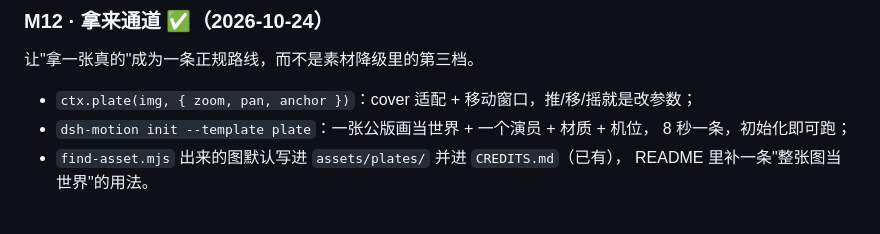
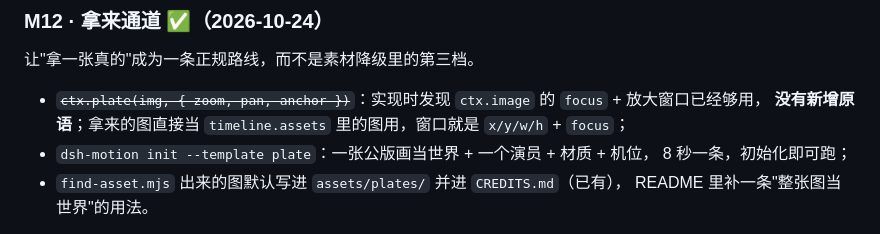
Before and after one commit to vlln/dsh-motion, a Markdown page: ROADMAP.md, the part around the change. Drawn GitHub-style.

Commit message:
docs(roadmap): M12's plan named a primitive it turned out not to need

```diff
--- a/ROADMAP.md
+++ b/ROADMAP.md
@@ -184,7 +184,8 @@
 
 让"拿一张真的"成为一条正规路线，而不是素材降级里的第三档。
 
-- `ctx.plate(img, { zoom, pan, anchor })`：cover 适配 + 移动窗口，推/移/摇就是改参数；
+- ~~`ctx.plate(img, { zoom, pan, anchor })`~~：实现时发现 `ctx.image` 的 `focus` + 放大窗口已经够用，
+  **没有新增原语**；拿来的图直接当 `timeline.assets` 里的图用，窗口就是 `x/y/w/h` + `focus`；
 - `dsh-motion init --template plate`：一张公版画当世界 + 一个演员 + 材质 + 机位，
   8 秒一条，初始化即可跑；
 - `find-asset.mjs` 出来的图默认写进 `assets/plates/` 并进 `CREDITS.md`（已有），
```
